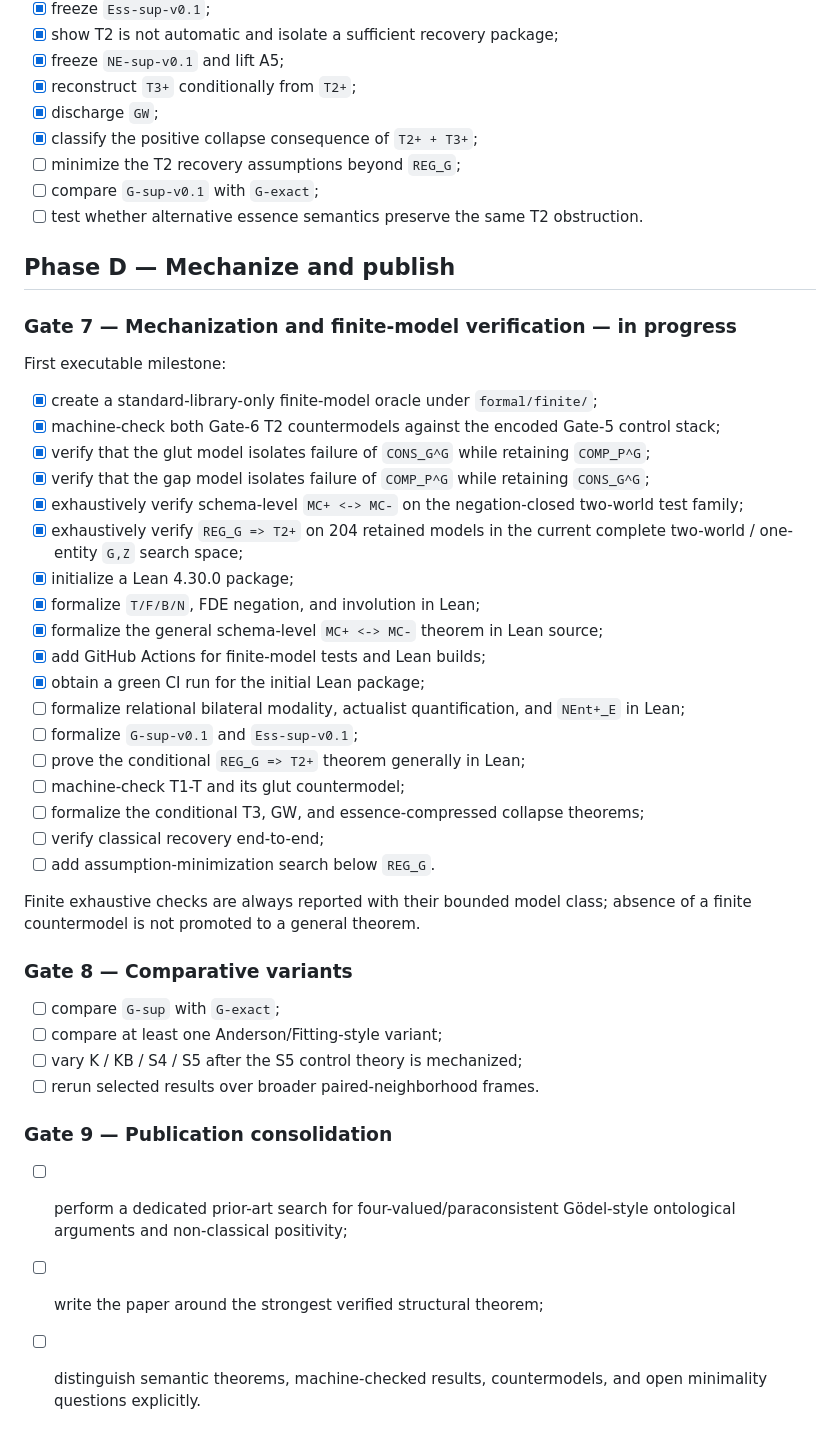
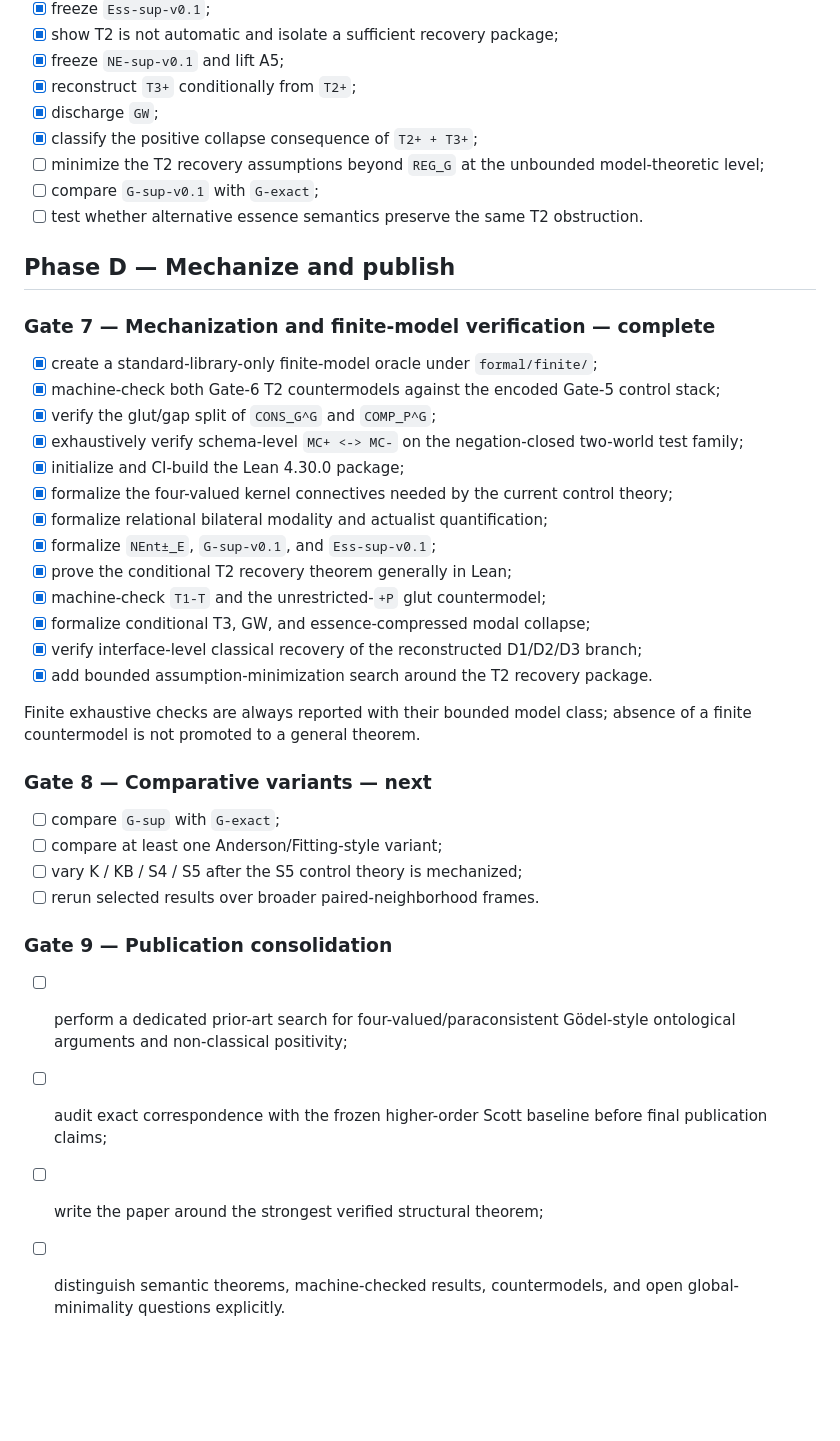
Before and after one commit to cr4bbz/goedel-4pel, a Markdown page: ROADMAP.md, the part around one of its changes. GitHub-like rendering; blank space fills up the shorter version.

Commit message:
roadmap: close Gate 7 verification

```diff
--- a/ROADMAP.md
+++ b/ROADMAP.md
@@ -115,38 +137,31 @@ The decisive unresolved semantic question is now the weakest principled recovery
 - [x] reconstruct `T3+` conditionally from `T2+`;
 - [x] discharge `GW`;
 - [x] classify the positive collapse consequence of `T2+ + T3+`;
-- [ ] minimize the T2 recovery assumptions beyond `REG_G`;
+- [ ] minimize the T2 recovery assumptions beyond `REG_G` at the unbounded model-theoretic level;
 - [ ] compare `G-sup-v0.1` with `G-exact`;
 - [ ] test whether alternative essence semantics preserve the same T2 obstruction.
 
 ## Phase D — Mechanize and publish
 
-### Gate 7 — Mechanization and finite-model verification — **in progress**
-
-First executable milestone:
+### Gate 7 — Mechanization and finite-model verification — **complete**
 
 - [x] create a standard-library-only finite-model oracle under `formal/finite/`;
 - [x] machine-check both Gate-6 T2 countermodels against the encoded Gate-5 control stack;
-- [x] verify that the glut model isolates failure of `CONS_G^G` while retaining `COMP_P^G`;
-- [x] verify that the gap model isolates failure of `COMP_P^G` while retaining `CONS_G^G`;
+- [x] verify the glut/gap split of `CONS_G^G` and `COMP_P^G`;
 - [x] exhaustively verify schema-level `MC+ <-> MC-` on the negation-closed two-world test family;
-- [x] exhaustively verify `REG_G => T2+` on 204 retained models in the current complete two-world / one-entity `G,Z` search space;
-- [x] initialize a Lean 4.30.0 package;
-- [x] formalize `T/F/B/N`, FDE negation, and involution in Lean;
-- [x] formalize the general schema-level `MC+ <-> MC-` theorem in Lean source;
-- [x] add GitHub Actions for finite-model tests and Lean builds;
-- [x] obtain a green CI run for the initial Lean package;
-- [ ] formalize relational bilateral modality, actualist quantification, and `NEnt+_E` in Lean;
-- [ ] formalize `G-sup-v0.1` and `Ess-sup-v0.1`;
-- [ ] prove the conditional `REG_G => T2+` theorem generally in Lean;
-- [ ] machine-check T1-T and its glut countermodel;
-- [ ] formalize the conditional T3, GW, and essence-compressed collapse theorems;
-- [ ] verify classical recovery end-to-end;
-- [ ] add assumption-minimization search below `REG_G`.
+- [x] initialize and CI-build the Lean 4.30.0 package;
+- [x] formalize the four-valued kernel connectives needed by the current control theory;
+- [x] formalize relational bilateral modality and actualist quantification;
+- [x] formalize `NEnt±_E`, `G-sup-v0.1`, and `Ess-sup-v0.1`;
+- [x] prove the conditional T2 recovery theorem generally in Lean;
+- [x] machine-check `T1-T` and the unrestricted-`+P` glut countermodel;
+- [x] formalize conditional T3, GW, and essence-compressed modal collapse;
+- [x] verify interface-level classical recovery of the reconstructed D1/D2/D3 branch;
+- [x] add bounded assumption-minimization search around the T2 recovery package.
 
 Finite exhaustive checks are always reported with their bounded model class; absence of a finite countermodel is not promoted to a general theorem.
 
-### Gate 8 — Comparative variants
+### Gate 8 — Comparative variants — **next**
 
 - [ ] compare `G-sup` with `G-exact`;
 - [ ] compare at least one Anderson/Fitting-style variant;
@@ -156,5 +171,6 @@ Finite exhaustive checks are always reported with their bounded model class; abs
 ### Gate 9 — Publication consolidation
 
 - [ ] perform a dedicated prior-art search for four-valued/paraconsistent Gödel-style ontological arguments and non-classical positivity;
+- [ ] audit exact correspondence with the frozen higher-order Scott baseline before final publication claims;
 - [ ] write the paper around the strongest verified structural theorem;
-- [ ] distinguish semantic theorems, machine-checked results, countermodels, and open minimality questions explicitly.
+- [ ] distinguish semantic theorems, machine-checked results, countermodels, and open global-minimality questions explicitly.
```
Also changed, not shown: other parts of ROADMAP.md (+23 -1 lines).
